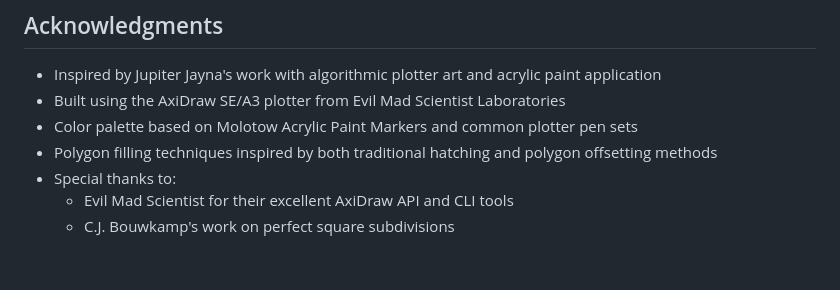
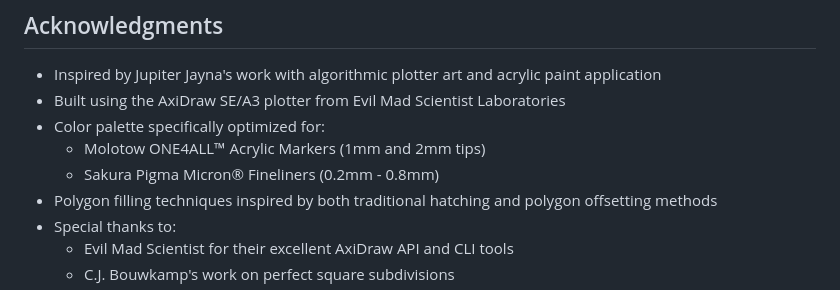
Before and after one commit to sdjayna/super-duper-octo-robot, a Markdown page: README.md, the part around the change. Rendered like a GitHub page; blank space fills up the shorter version.

Commit message:
docs: Update Acknowledgments with specific pen types and sizes

```diff
--- a/README.md
+++ b/README.md
@@ -402,7 +402,9 @@ See [CHANGELOG.md](CHANGELOG.md) for version history and updates.
 
 - Inspired by Jupiter Jayna's work with algorithmic plotter art and acrylic paint application
 - Built using the AxiDraw SE/A3 plotter from Evil Mad Scientist Laboratories
-- Color palette based on Molotow Acrylic Paint Markers and common plotter pen sets
+- Color palette specifically optimized for:
+  - Molotow ONE4ALL™ Acrylic Markers (1mm and 2mm tips)
+  - Sakura Pigma Micron® Fineliners (0.2mm - 0.8mm)
 - Polygon filling techniques inspired by both traditional hatching and polygon offsetting methods
 - Special thanks to:
   - Evil Mad Scientist for their excellent AxiDraw API and CLI tools
```
